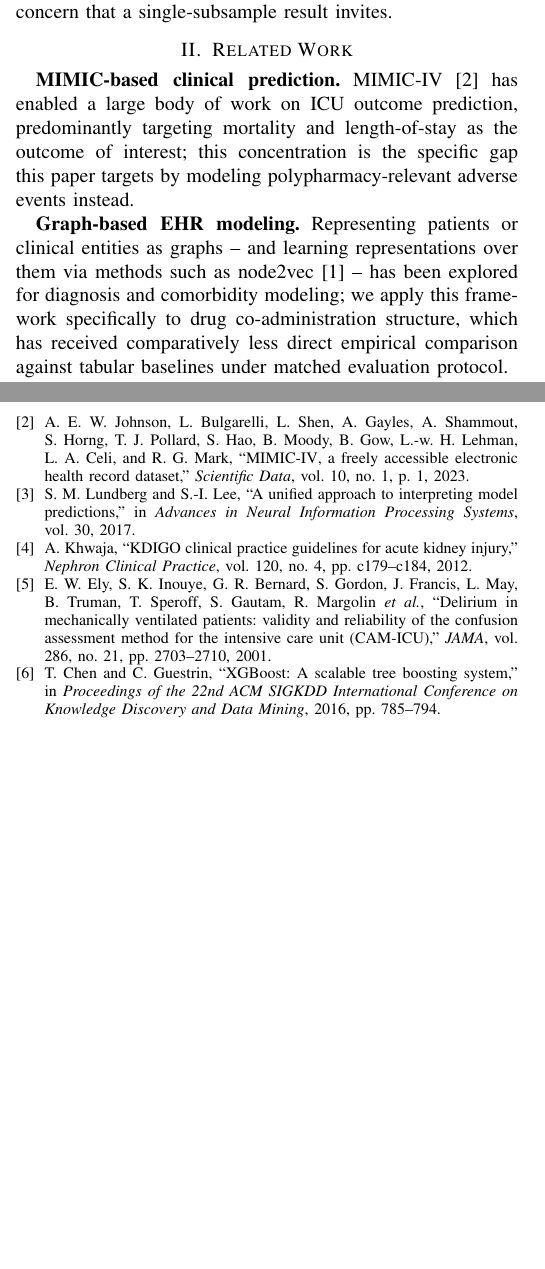
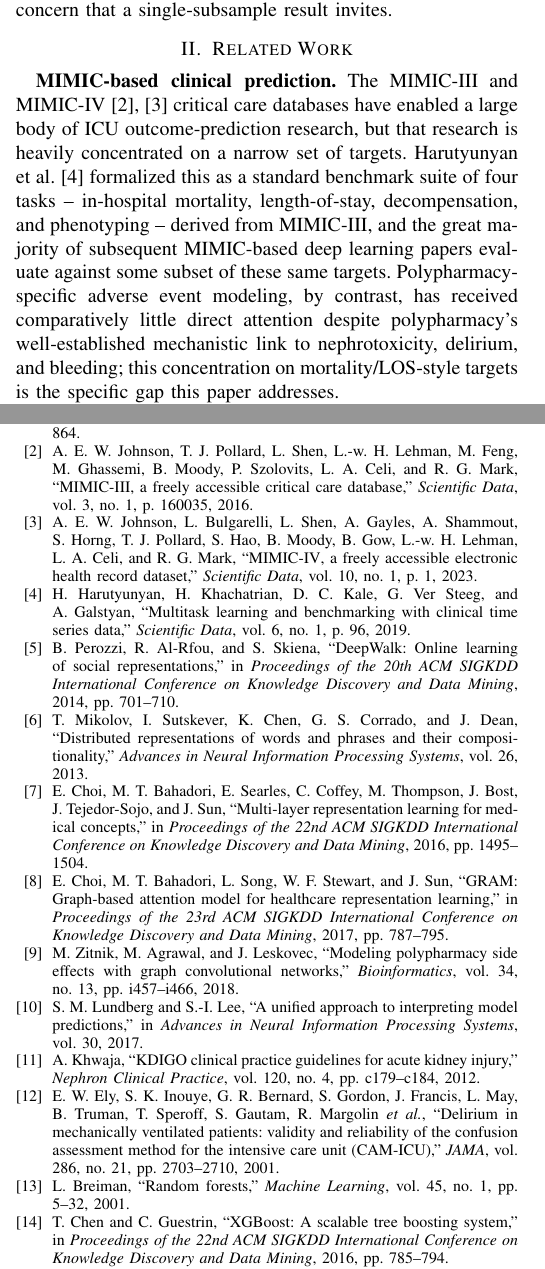
Before and after one commit to amanchandrah895/polypharmacy-graph-mimic, a LaTeX paper (latex/main.tex, which reads latex/references.bib): two parts of the columns of pages 1 and 5 of 5 before the commit and two parts of the columns of pages 1 and 5 of 6 after it, joined at a grey line, cut so that both start at the same text, the shorter picture padded with empty space. Compiled offline with pdfLaTeX.

Commit message:
Expand Related Work with verified citations (15 total) engaging with MIMIC benchmarking, node2vec/DeepWalk lineage, Med2Vec/GRAM, and Decagon; add Random Forest and scikit-learn citations; add Acknowledgment section

```diff
--- a/latex/main.tex
+++ b/latex/main.tex
@@ -82,16 +82,17 @@ result invites.
 
 \section{Related Work}
 
-\textbf{MIMIC-based clinical prediction.} MIMIC-IV~\cite{johnson2023mimiciv}
-has enabled a large body of work on ICU outcome prediction, predominantly
-targeting mortality and length-of-stay as the outcome of interest; this
-concentration is the specific gap this paper targets by modeling
-polypharmacy-relevant adverse events instead.
+\textbf{MIMIC-based clinical prediction.} The MIMIC-III and
+MIMIC-IV~\cite{johnson2016mimiciii,johnson2023mimiciv} critical care
+databases have enabled a large body of ICU outcome-prediction research, but
+that research is heavily concentrated on a narrow set of targets.
+Harutyunyan et al.~\cite{harutyunyan2019benchmarking} formalized this as a
+standard benchmark suite of four tasks -- in-hospital mortality,
+length-of-stay, decompensation, and phenotyping -- derived from MIMIC-III,
+and the great majority of subsequent MIMIC-based deep learning papers
+evaluate against some subset of these same targets. Polypharmacy-specific
+adverse event modeling, by contrast, has received comparatively little
+direct attention despite polypharmacy's well-established mechanistic link
+to nephrotoxicity, delirium, and bleeding; this concentration on
+mortality/LOS-style targets is the specific gap this paper addresses.
 
-\textbf{Graph-based EHR modeling.} Representing patients or clinical
-entities as graphs -- and learning representations over them via methods
-such as node2vec~\cite{grover2016node2vec} -- has been explored for
-diagnosis and comorbidity modeling; we apply this framework specifically to
-drug co-administration structure, which has received comparatively less
-direct empirical comparison against tabular baselines under matched
-evaluation protocol.
--- a/latex/references.bib
+++ b/latex/references.bib
@@ -9,3 +9,9 @@
   publisher={Nature Publishing Group}
 }
 
+@article{johnson2016mimiciii,
+  title={{MIMIC-III}, a freely accessible critical care database},
+  author={Johnson, Alistair E. W. and Pollard, Tom J. and Shen, Lu and Lehman, Li-wei H. and Feng, Mengling and Ghassemi, Mohammad and Moody, Benjamin and Szolovits, Peter and Celi, Leo Anthony and Mark, Roger G.},
+  journal={Scientific Data},
+  volume={3},
+  number={1},
@@ -11,0 +24,5 @@
+  title={Multitask learning and benchmarking with clinical time series data},
+  author={Harutyunyan, Hrayr and Khachatrian, Hrant and Kale, David C. and Ver Steeg, Greg and Galstyan, Aram},
+  journal={Scientific Data},
+  volume={6},
+  number={1},
@@ -17,0 +42,38 @@
+@inproceedings{perozzi2014deepwalk,
+  title={{DeepWalk}: Online learning of social representations},
+  author={Perozzi, Bryan and Al-Rfou, Rami and Skiena, Steven},
+  booktitle={Proceedings of the 20th ACM SIGKDD International Conference on Knowledge Discovery and Data Mining},
+  pages={701--710},
+  year={2014}
+}
+
+@article{mikolov2013distributed,
+  title={Distributed representations of words and phrases and their compositionality},
+  author={Mikolov, Tomas and Sutskever, Ilya and Chen, Kai and Corrado, Greg S. and Dean, Jeff},
+  journal={Advances in Neural Information Processing Systems},
+  volume={26},
+  year={2013}
+}
+
+@inproceedings{choi2016med2vec,
+  title={Multi-layer representation learning for medical concepts},
+  author={Choi, Edward and Bahadori, Mohammad Taha and Searles, Elizabeth and Coffey, Catherine and Thompson, Michael and Bost, James and Tejedor-Sojo, Javier and Sun, Jimeng},
+  booktitle={Proceedings of the 22nd ACM SIGKDD International Conference on Knowledge Discovery and Data Mining},
+  pages={1495--1504},
+  year={2016}
+}
+
+@inproceedings{choi2017gram,
+  title={{GRAM}: Graph-based attention model for healthcare representation learning},
+  author={Choi, Edward and Bahadori, Mohammad Taha and Song, Le and Stewart, Walter F. and Sun, Jimeng},
+  booktitle={Proceedings of the 23rd ACM SIGKDD International Conference on Knowledge Discovery and Data Mining},
+  pages={787--795},
+  year={2017}
+}
+
+@article{zitnik2018decagon,
+  title={Modeling polypharmacy side effects with graph convolutional networks},
+  author={Zitnik, Marinka and Agrawal, Monica and Leskovec, Jure},
+  journal={Bioinformatics},
+  volume={34},
+  number={13},
@@ -54,3 +122,10 @@
   pages={785--794},
   year={2016}
 }
+
+@inproceedings{lundberg2017shap,
+  title={A unified approach to interpreting model predictions},
+  author={Lundberg, Scott M. and Lee, Su-In},
+  booktitle={Advances in Neural Information Processing Systems},
+  volume={30},
+  year={2017}
```
Also changed, not shown: latex/main.pdf, latex/main.tex (50 more changed lines), latex/references.bib (41 more changed lines).
